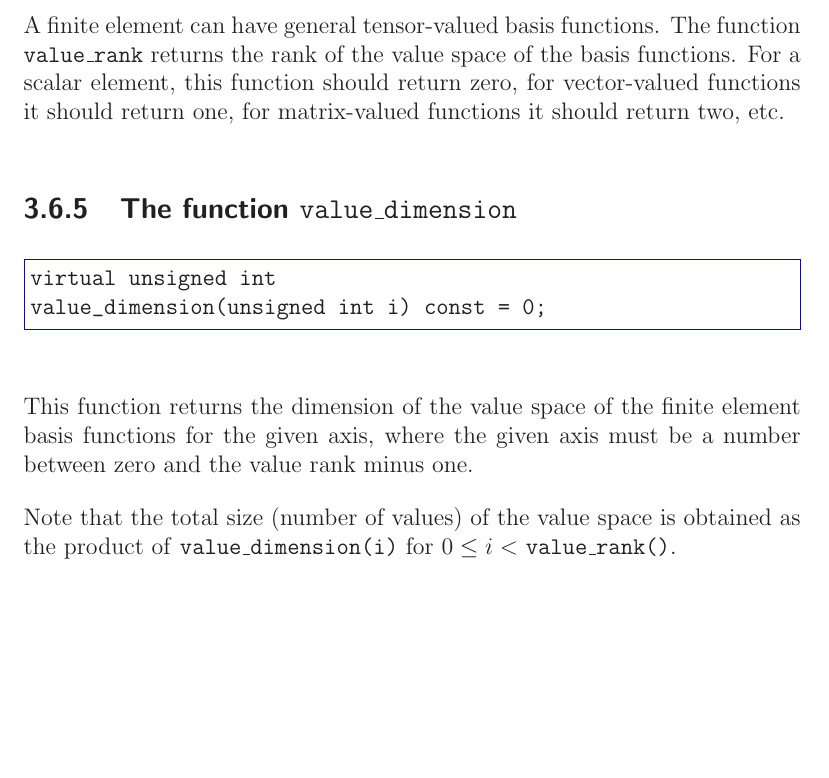
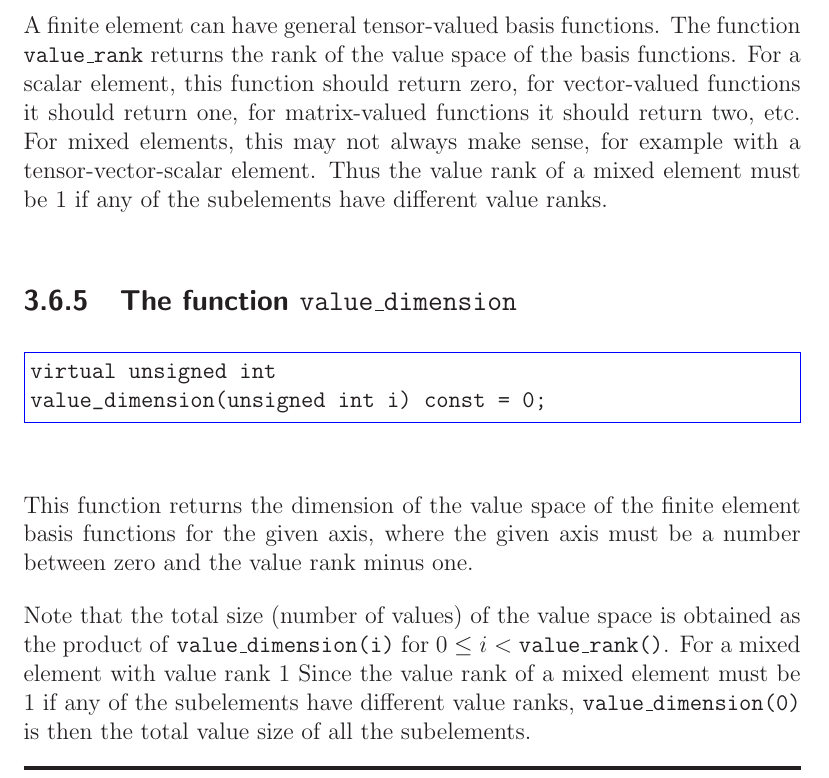
Before and after one commit to FEniCS/ffcx, a LaTeX thesis (doc/manual/ufc-user-manual.tex, which reads doc/manual/chapters/interface.tex): part of page 30 of 113, cut so that both start at the same text, the shorter picture padded with empty space. Compiled offline with LaTeX, dvips and Ghostscript.

Commit message:
Added comments about value_rank and value_size for mixed element with varying value_rank for its subelements.

```diff
--- a/doc/manual/chapters/interface.tex
+++ b/doc/manual/chapters/interface.tex
@@ -279,7 +279,10 @@ A finite element can have general tensor-valued basis functions.  The
 function \texttt{value\_rank} returns the rank of the value space of
 the basis functions. For a scalar element, this function should return
 zero, for vector-valued functions it should return one, for
-matrix-valued functions it should return two, etc.
+matrix-valued functions it should return two, etc. For mixed elements, this
+may not always make sense, for example with a tensor-vector-scalar element.
+Thus the value rank of a mixed element must be 1 if any of the subelements have
+different value ranks.
 
 \subsection{The function \texttt{value\_dimension}}
 
@@ -294,7 +297,10 @@ be a number between zero and the value rank minus one.
 
 Note that the total size (number of values) of the value space is
 obtained as the product of \texttt{value\_dimension(i)} for $0 \le i <$
-\texttt{value\_rank()}.
+\texttt{value\_rank()}. For a mixed element with value rank 1
+Since the value rank of a mixed element must be 1 if any of the subelements
+have different value ranks, \texttt{value\_dimension(0)} is then the total value
+size of all the subelements.
 
 \subsection{The function \texttt{evaluate\_basis}}
 
```
